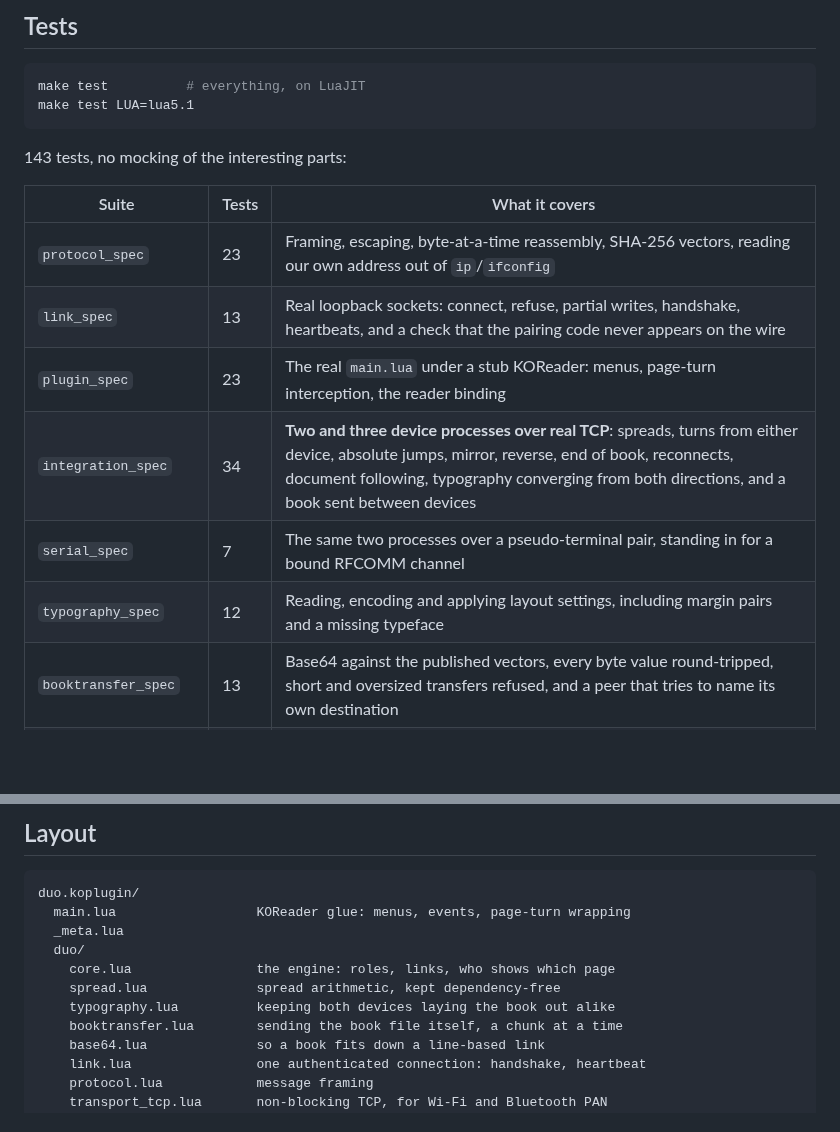
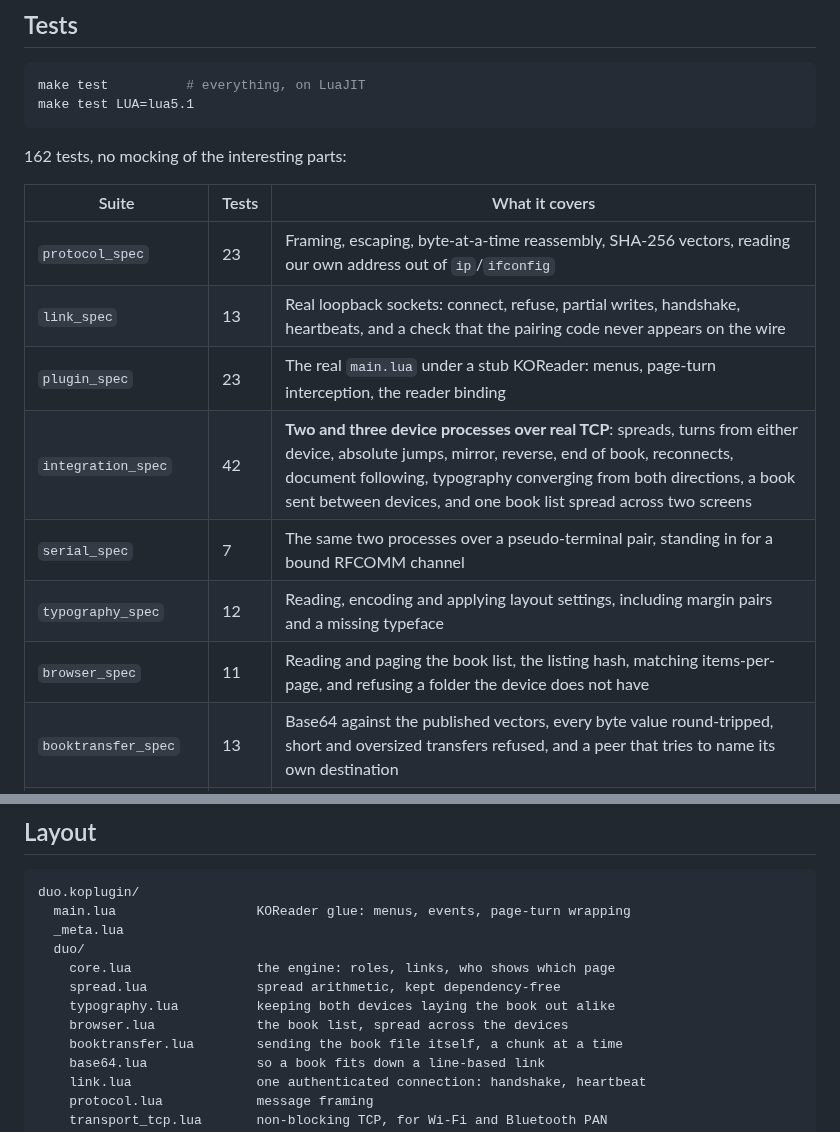
Before and after one commit to lidal/KoreaderDuo, a Markdown page: README.md, 2 parts joined by grey strips. GitHub-like rendering; blank space fills up the shorter version.

````diff
--- a/README.md
+++ b/README.md
@@ -263,16 +288,17 @@ make test          # everything, on LuaJIT
 make test LUA=lua5.1
 ```
 
-143 tests, no mocking of the interesting parts:
+162 tests, no mocking of the interesting parts:
 
 | Suite | Tests | What it covers |
 | --- | --- | --- |
 | `protocol_spec` | 23 | Framing, escaping, byte-at-a-time reassembly, SHA-256 vectors, reading our own address out of `ip`/`ifconfig` |
 | `link_spec` | 13 | Real loopback sockets: connect, refuse, partial writes, handshake, heartbeats, and a check that the pairing code never appears on the wire |
 | `plugin_spec` | 23 | The real `main.lua` under a stub KOReader: menus, page-turn interception, the reader binding |
-| `integration_spec` | 34 | **Two and three device processes over real TCP**: spreads, turns from either device, absolute jumps, mirror, reverse, end of book, reconnects, document following, typography converging from both directions, and a book sent between devices |
+| `integration_spec` | 42 | **Two and three device processes over real TCP**: spreads, turns from either device, absolute jumps, mirror, reverse, end of book, reconnects, document following, typography converging from both directions, a book sent between devices, and one book list spread across two screens |
 | `serial_spec` | 7 | The same two processes over a pseudo-terminal pair, standing in for a bound RFCOMM channel |
 | `typography_spec` | 12 | Reading, encoding and applying layout settings, including margin pairs and a missing typeface |
+| `browser_spec` | 11 | Reading and paging the book list, the listing hash, matching items-per-page, and refusing a folder the device does not have |
 | `booktransfer_spec` | 13 | Base64 against the published vectors, every byte value round-tripped, short and oversized transfers refused, and a peer that tries to name its own destination |
 | `directlink_spec` | 13 | Driver capability probing against real `iw` output shapes, and the exact commands each method issues |
 | `directlink_net_spec` | 5 | **Two network namespaces on a link-local /16**: the router-free network, with search, connection and spread across it |
@@ -343,6 +369,7 @@ duo.koplugin/
     core.lua                the engine: roles, links, who shows which page
     spread.lua              spread arithmetic, kept dependency-free
     typography.lua          keeping both devices laying the book out alike
+    browser.lua             the book list, spread across the devices
     booktransfer.lua        sending the book file itself, a chunk at a time
     base64.lua              so a book fits down a line-based link
     link.lua                one authenticated connection: handshake, heartbeat
````
Also changed, not shown: other parts of README.md (+25 -0 lines), screenshots/library-spread.png (added), 11 other files.
